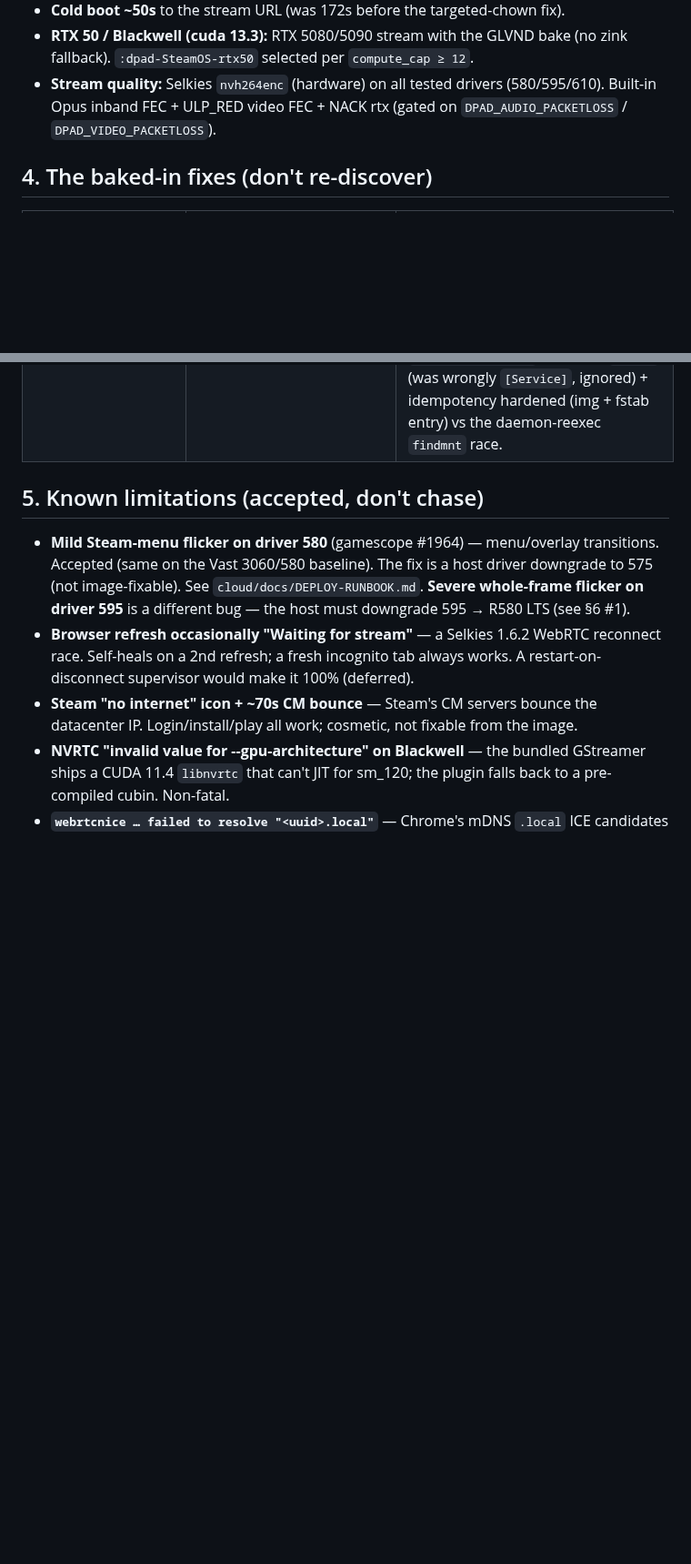
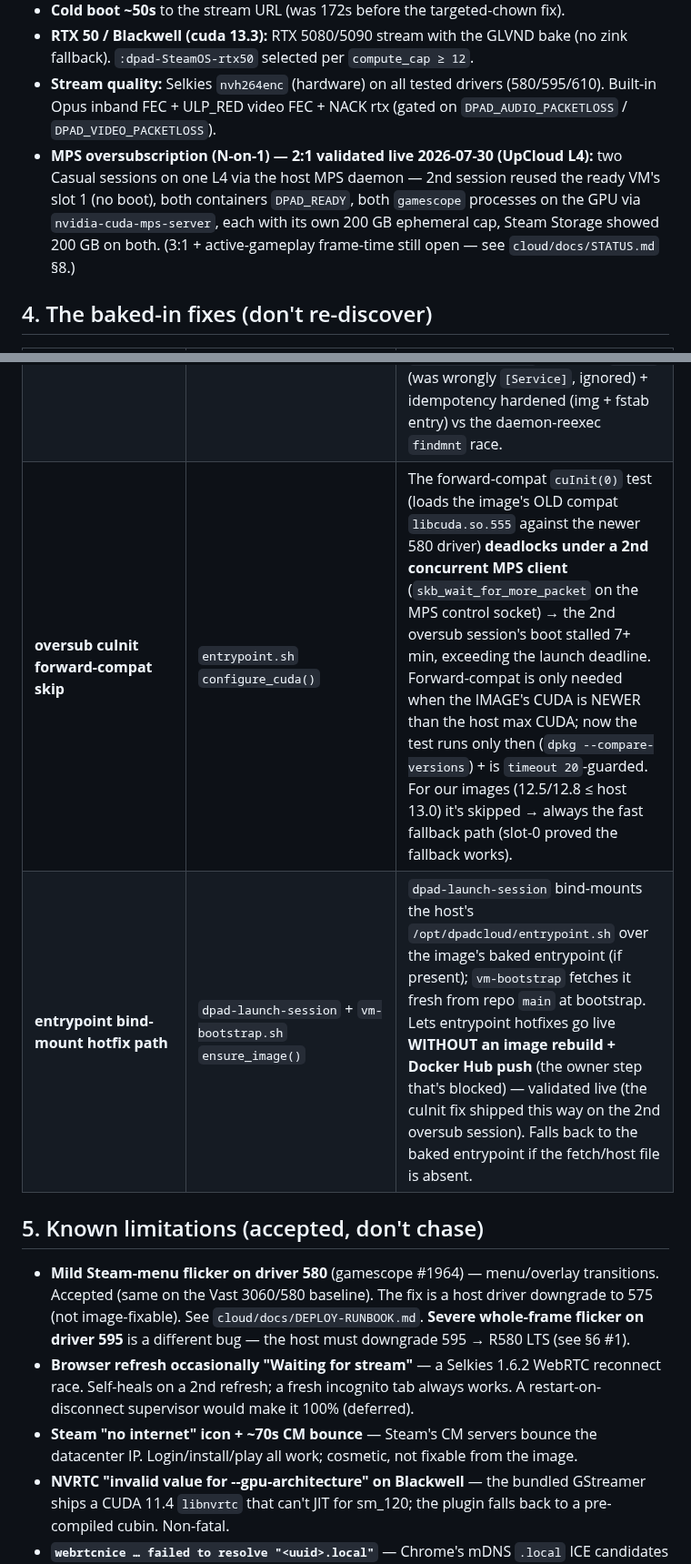
Before and after one commit to ForcesPT/container-gaming, a Markdown page: docs/PROJECT_STATE.md, 2 parts joined by grey strips. Shown at 91% size. GitHub-like rendering; blank space fills up the shorter version.

Commit message:
docs(project-state): MPS oversub 2:1 validated live; record cuInit fix + entrypoint bind-mount hotfix
§3: 2:1 oversub on the L4 via MPS validated live 2026-07-30 (two Casual
sessions, both DPAD_READY, both gamescope on the GPU via nvidia-cuda-mps-server,
each 200 GB cap; Steam Storage 200 GB on both). 3:1 + active-gameplay open.
§4 baked-in fixes: add the oversub cuInit forward-compat skip (the 2nd-session
boot hang) + the entrypoint bind-mount hotfix path (entrypoint fixes ship
without an image rebuild).

```diff
--- a/docs/PROJECT_STATE.md
+++ b/docs/PROJECT_STATE.md
@@ -76,6 +76,12 @@ reverts to the `:2` bridge fallback.
 - **Stream quality:** Selkies `nvh264enc` (hardware) on all tested drivers
   (580/595/610). Built-in Opus inband FEC + ULP_RED video FEC + NACK rtx
   (gated on `DPAD_AUDIO_PACKETLOSS` / `DPAD_VIDEO_PACKETLOSS`).
+- **MPS oversubscription (N-on-1) — 2:1 validated live 2026-07-30 (UpCloud L4):**
+  two Casual sessions on one L4 via the host MPS daemon — 2nd session reused the
+  ready VM's slot 1 (no boot), both containers `DPAD_READY`, both `gamescope`
+  processes on the GPU via `nvidia-cuda-mps-server`, each with its own 200 GB
+  ephemeral cap, Steam Storage showed 200 GB on both. (3:1 + active-gameplay
+  frame-time still open — see `cloud/docs/STATUS.md` §8.)
 
 ## 4. The baked-in fixes (don't re-discover)
 
@@ -91,6 +97,8 @@ reverts to the `:2` bridge fallback.
 | **Cursor: `--enable_cursors=true` + pointer-lock gate** | entrypoint + `patch_gst_web_cursors.sh` | gamescope headless doesn't composite the X cursor → the XFIXES CSS overlay is the only visible cursor; the web client's auto pointer-lock hides it. Fix: `--enable_cursors=true` (safe after the `dpad_input_patch.py` xfixes crash fix) + a `window.DPAD_POINTER_LOCK` gate in `/opt/gst-web/input.js` (default false → absolute mouse). FPS relative mouse: browser console `window.DPAD_POINTER_LOCK = true` + click. |
 | **`unattended-upgrades` disabled (protects live sessions)** | `vm-bootstrap.sh` `ensure_no_auto_updates()` (runs FIRST) | Ubuntu's `apt-daily-upgrade.timer` ran `unattended-upgrades` mid-session, upgrading the kernel + libc6 + openssh; `needrestart` then issued `systemctl daemon-reexec` + restarted containerd/docker → every game container died exit 137 ~2 min after `DPAD_READY` (observed live 2026-07-30). Masks the apt timers + zeros `APT::Periodic::*` + sets `needrestart` to restart-mode=list (no auto-restart). |
 | **CAP-PROBE corrected + FATAL verify** | `vm-bootstrap.sh` `ensure_docker_xfs_quota()` | The old `dd ... \| tail -3` dropped the `No space left on device` line (dd prints it BEFORE its summary) + `$?` was `tail`'s → a working cap falsely reported "NOT enforced." Now captures dd's full output + real exit; the verify is FATAL (`return 1`) so an uncapped ephemeral VM never ships. Also the docker drop-in `RequiresMountsFor` moved to `[Unit]` (was wrongly `[Service]`, ignored) + idempotency hardened (img + fstab entry) vs the daemon-reexec `findmnt` race. |
+| **oversub cuInit forward-compat skip** | `entrypoint.sh` `configure_cuda()` | The forward-compat `cuInit(0)` test (loads the image's OLD compat `libcuda.so.555` against the newer 580 driver) **deadlocks under a 2nd concurrent MPS client** (`skb_wait_for_more_packet` on the MPS control socket) → the 2nd oversub session's boot stalled 7+ min, exceeding the launch deadline. Forward-compat is only needed when the IMAGE's CUDA is NEWER than the host max CUDA; now the test runs only then (`dpkg --compare-versions`) + is `timeout 20`-guarded. For our images (12.5/12.8 ≤ host 13.0) it's skipped → always the fast fallback path (slot-0 proved the fallback works). |
+| **entrypoint bind-mount hotfix path** | `dpad-launch-session` + `vm-bootstrap.sh` `ensure_image()` | `dpad-launch-session` bind-mounts the host's `/opt/dpadcloud/entrypoint.sh` over the image's baked entrypoint (if present); `vm-bootstrap` fetches it fresh from repo `main` at bootstrap. Lets entrypoint hotfixes go live **WITHOUT an image rebuild + Docker Hub push** (the owner step that's blocked) — validated live (the cuInit fix shipped this way on the 2nd oversub session). Falls back to the baked entrypoint if the fetch/host file is absent. |
 
 ## 5. Known limitations (accepted, don't chase)
 
```
